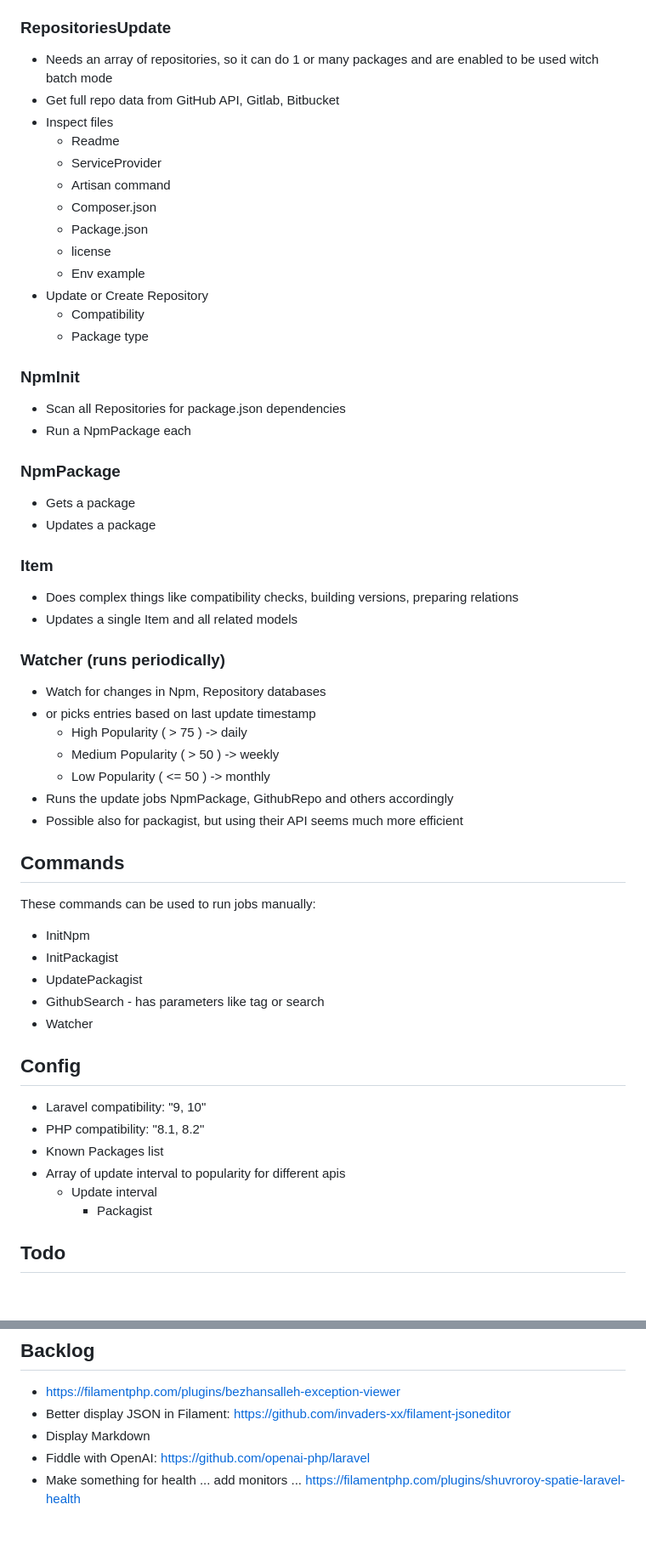
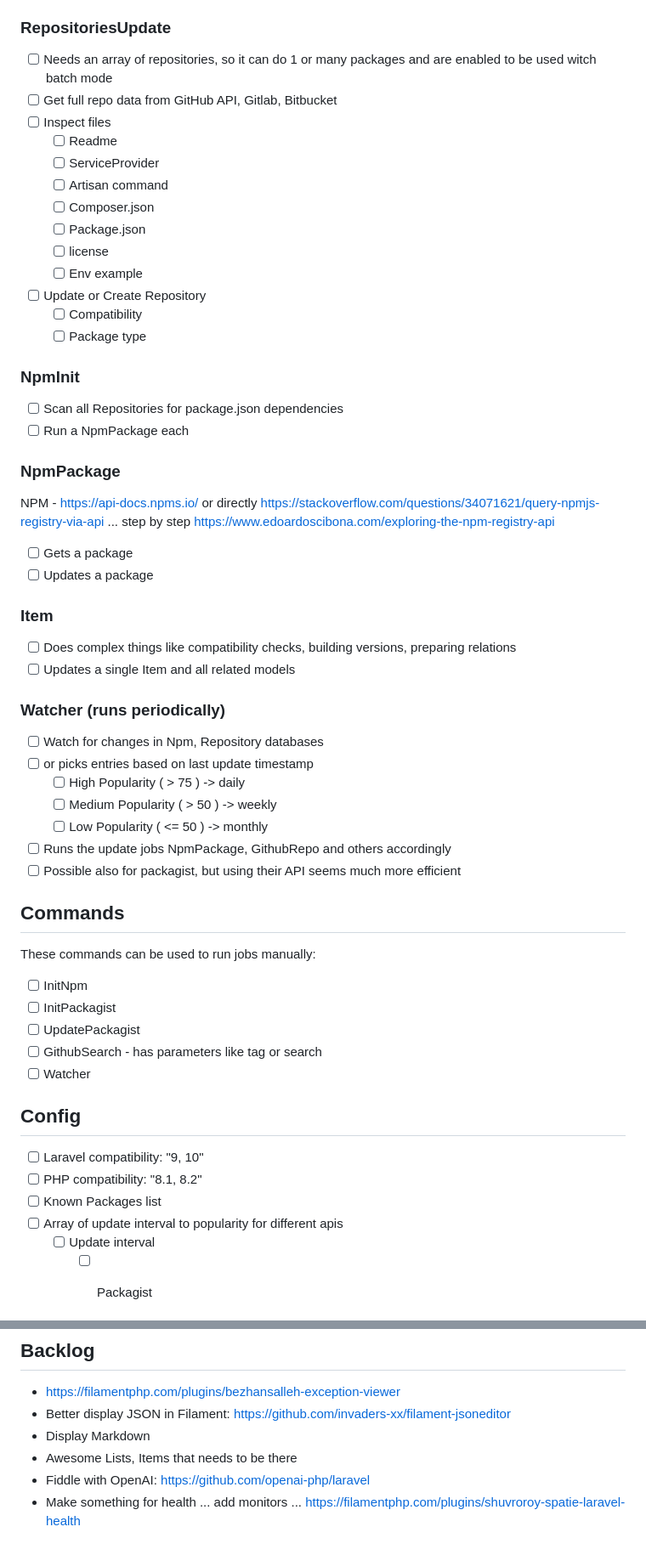
Before and after one commit to adrolli/laraverse, a Markdown page: README.md, 2 parts joined by grey strips. Shown at 85% size. Rendered like a GitHub page; blank space fills up the shorter version.

```diff
--- a/README.md
+++ b/README.md
@@ -78,63 +76,64 @@ Fetching data, calculating and writing even more data to these powerful models i
 
 ### RepositoriesUpdate
 
--   Needs an array of repositories, so it can do 1 or many packages and are enabled to be used witch batch mode
--   Get full repo data from GitHub API, Gitlab, Bitbucket
--   Inspect files
-    -   Readme
-    -   ServiceProvider
-    -   Artisan command
-    -   Composer.json
-    -   Package.json
-    -   license
-    -   Env example
--   Update or Create Repository
-    -   Compatibility
-    -   Package type
+-   [ ] Needs an array of repositories, so it can do 1 or many packages and are enabled to be used witch batch mode
+-   [ ] Get full repo data from GitHub API, Gitlab, Bitbucket
+-   [ ] Inspect files
+    -   [ ] Readme
+    -   [ ] ServiceProvider
+    -   [ ] Artisan command
+    -   [ ] Composer.json
+    -   [ ] Package.json
+    -   [ ] license
+    -   [ ] Env example
+-   [ ] Update or Create Repository
+    -   [ ] Compatibility
+    -   [ ] Package type
 
 ### NpmInit
 
--   Scan all Repositories for package.json dependencies
--   Run a NpmPackage each
+-   [ ] Scan all Repositories for package.json dependencies
+-   [ ] Run a NpmPackage each
 
 ### NpmPackage
 
--   Gets a package
--   Updates a package
+NPM - https://api-docs.npms.io/ or directly https://stackoverflow.com/questions/34071621/query-npmjs-registry-via-api ... step by step https://www.edoardoscibona.com/exploring-the-npm-registry-api
+
+-   [ ] Gets a package
+-   [ ] Updates a package
 
 ### Item
 
--   Does complex things like compatibility checks, building versions, preparing relations
--   Updates a single Item and all related models
+-   [ ] Does complex things like compatibility checks, building versions, preparing relations
+-   [ ] Updates a single Item and all related models
 
 ### Watcher (runs periodically)
 
--   Watch for changes in Npm, Repository databases
--   or picks entries based on last update timestamp
-    -   High Popularity ( > 75 ) -> daily
-    -   Medium Popularity ( > 50 ) -> weekly
-    -   Low Popularity ( <= 50 ) -> monthly
--   Runs the update jobs NpmPackage, GithubRepo and others accordingly
--   Possible also for packagist, but using their API seems much more efficient
+-   [ ] Watch for changes in Npm, Repository databases
+-   [ ] or picks entries based on last update timestamp
+    -   [ ] High Popularity ( > 75 ) -> daily
+    -   [ ] Medium Popularity ( > 50 ) -> weekly
+    -   [ ] Low Popularity ( <= 50 ) -> monthly
+-   [ ] Runs the update jobs NpmPackage, GithubRepo and others accordingly
+-   [ ] Possible also for packagist, but using their API seems much more efficient
 
 ## Commands
 
 These commands can be used to run jobs manually:
 
--   InitNpm
--   InitPackagist
--   UpdatePackagist
--   GithubSearch - has parameters like tag or search
--   Watcher
+-   [ ] InitNpm
+-   [ ] InitPackagist
+-   [ ] UpdatePackagist
+-   [ ] GithubSearch - has parameters like tag or search
+-   [ ] Watcher
 
 ## Config
 
--   Laravel compatibility: "9, 10"
--   PHP compatibility: "8.1, 8.2"
--   Known Packages list
--   Array of update interval to popularity for different apis
-    -   Update interval
-        -   Packagist
+-   [ ] Laravel compatibility: "9, 10"
+-   [ ] PHP compatibility: "8.1, 8.2"
+-   [ ] Known Packages list
+-   [ ] Array of update interval to popularity for different apis
+    -   [ ] Update interval
+        -   [ ] Packagist
 
-## Todo
 
@@ -314,5 +287,6 @@ class ListPackagistPackages extends ListRecords
 -   https://filamentphp.com/plugins/bezhansalleh-exception-viewer
 -   Better display JSON in Filament: https://github.com/invaders-xx/filament-jsoneditor
 -   Display Markdown
+-   Awesome Lists, Items that needs to be there
 -   Fiddle with OpenAI: https://github.com/openai-php/laravel
 -   Make something for health ... add monitors ... https://filamentphp.com/plugins/shuvroroy-spatie-laravel-health
```
Also changed, not shown: other parts of README.md (+36 -64 lines).
